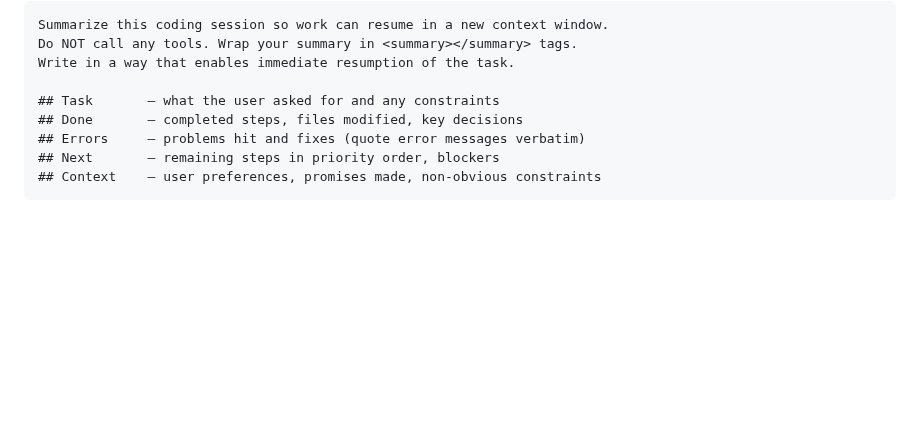
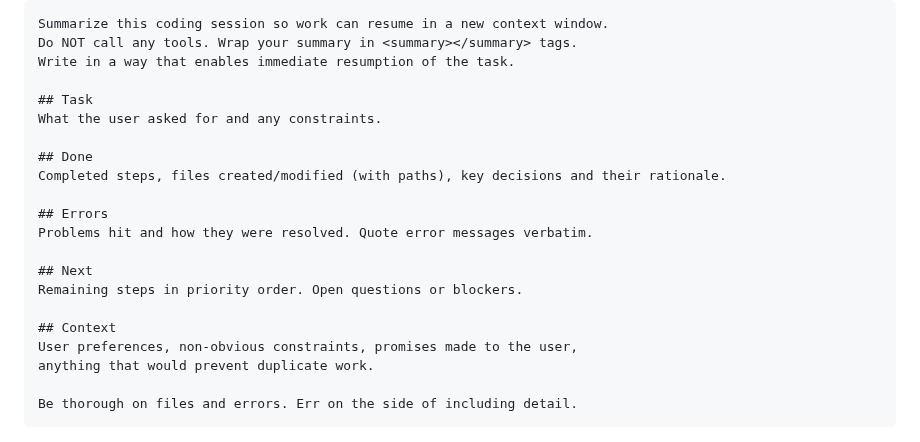
Before and after one commit to parttimenerd/tiny-llm-library-demo, a Markdown page: slides/slides.md, the part around one of its changes. Drawn GitHub-style; blank space fills up the shorter version.

Commit message:
Slides: show actual compaction prompt text verbatim

````diff
--- a/slides/slides.md
+++ b/slides/slides.md
@@ -2200,11 +2194,23 @@ Summarize this coding session so work can resume in a new context window.
 Do NOT call any tools. Wrap your summary in <summary></summary> tags.
 Write in a way that enables immediate resumption of the task.
 
-## Task       — what the user asked for and any constraints
-## Done       — completed steps, files modified, key decisions
-## Errors     — problems hit and fixes (quote error messages verbatim)
-## Next       — remaining steps in priority order, blockers
-## Context    — user preferences, promises made, non-obvious constraints
+## Task
+What the user asked for and any constraints.
+
+## Done
+Completed steps, files created/modified (with paths), key decisions and their rationale.
+
+## Errors
+Problems hit and how they were resolved. Quote error messages verbatim.
+
+## Next
+Remaining steps in priority order. Open questions or blockers.
+
+## Context
+User preferences, non-obvious constraints, promises made to the user,
+anything that would prevent duplicate work.
+
+Be thorough on files and errors. Err on the side of including detail.
 ```
 
 </div>
````
Also changed, not shown: other parts of slides/slides.md (+2 -8 lines).
